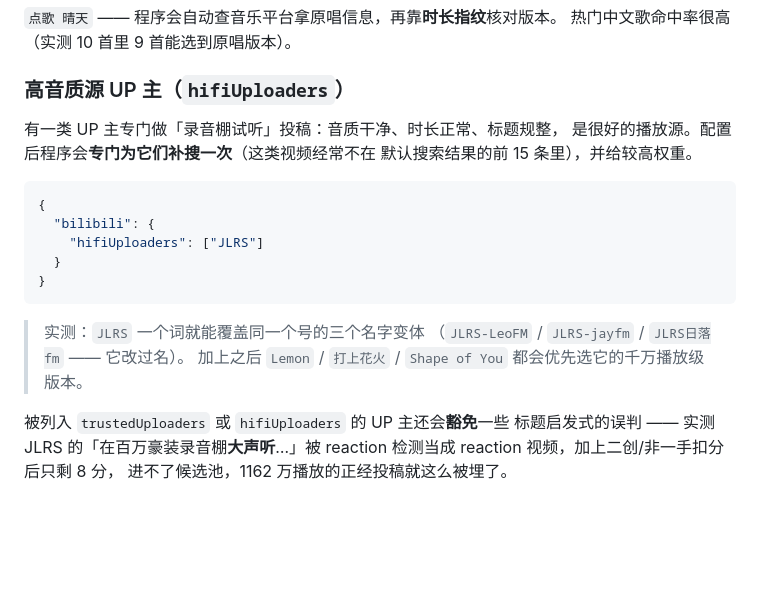
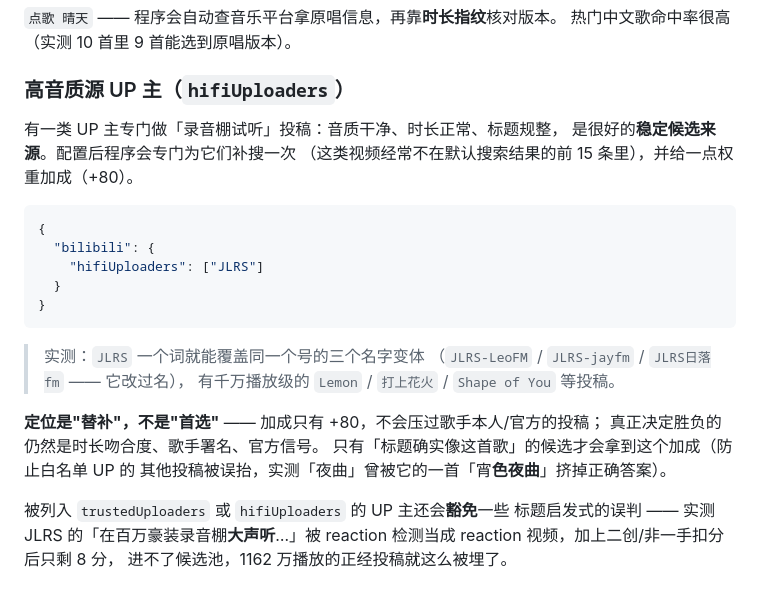
Before and after one commit to LORQAQ/douyin-song-request, a Markdown page: README.md, the part around the change. GitHub-like rendering; blank space fills up the shorter version.

Commit message:
feat: hifiUploaders 高音质源作为稳定候选 + 合集评分体系校正

````diff
--- a/README.md
+++ b/README.md
@@ -291,8 +291,8 @@ Hello  → Adele / Lionel Richie / Martin Solveig / …
 ### 高音质源 UP 主（`hifiUploaders`）
 
 有一类 UP 主专门做「录音棚试听」投稿：音质干净、时长正常、标题规整，
-是很好的播放源。配置后程序会**专门为它们补搜一次**（这类视频经常不在
-默认搜索结果的前 15 条里），并给较高权重。
+是很好的**稳定候选来源**。配置后程序会专门为它们补搜一次
+（这类视频经常不在默认搜索结果的前 15 条里），并给一点权重加成（+80）。
 
 ```json
 {
@@ -303,8 +303,13 @@ Hello  → Adele / Lionel Richie / Martin Solveig / …
 ```
 
 > 实测：`JLRS` 一个词就能覆盖同一个号的三个名字变体
-> （`JLRS-LeoFM` / `JLRS-jayfm` / `JLRS日落fm` —— 它改过名）。
-> 加上之后 `Lemon` / `打上花火` / `Shape of You` 都会优先选它的千万播放级版本。
+> （`JLRS-LeoFM` / `JLRS-jayfm` / `JLRS日落fm` —— 它改过名），
+> 有千万播放级的 `Lemon` / `打上花火` / `Shape of You` 等投稿。
+
+**定位是"替补"，不是"首选"** —— 加成只有 +80，不会压过歌手本人/官方的投稿；
+真正决定胜负的仍然是时长吻合度、歌手署名、官方信号。
+只有「标题确实像这首歌」的候选才会拿到这个加成（防止白名单 UP 的
+其他投稿被误抬，实测「夜曲」曾被它的一首「宵**色夜曲**」挤掉正确答案）。
 
 被列入 `trustedUploaders` 或 `hifiUploaders` 的 UP 主还会**豁免**一些
 标题启发式的误判 —— 实测 JLRS 的「在百万豪装录音棚**大声听**…」被
````
